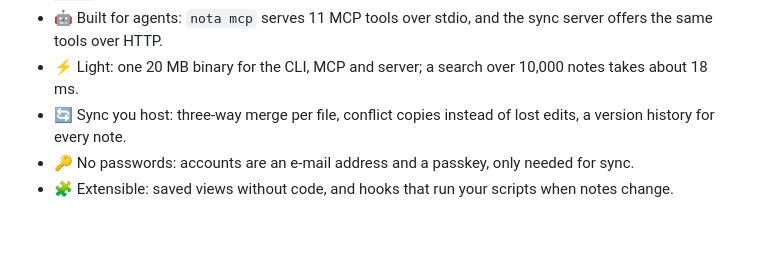
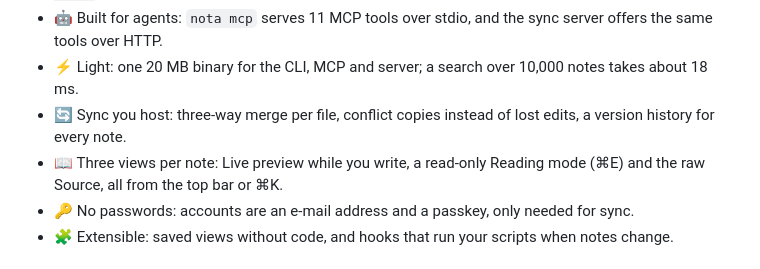
Before and after one commit to banjo/nota, a Markdown page: README.md, the part around the change. Drawn GitHub-style; blank space fills up the shorter version.

Commit message:
Docs: screenshots and README line for reading and source modes

```diff
--- a/README.md
+++ b/README.md
@@ -30,6 +30,7 @@
 - 🤖 Built for agents: `nota mcp` serves 11 MCP tools over stdio, and the sync server offers the same tools over HTTP.
 - ⚡️ Light: one 20 MB binary for the CLI, MCP and server; a search over 10,000 notes takes about 18 ms.
 - 🔄 Sync you host: three-way merge per file, conflict copies instead of lost edits, a version history for every note.
+- 📖 Three views per note: Live preview while you write, a read-only Reading mode (⌘E) and the raw Source, all from the top bar or ⌘K.
 - 🔑 No passwords: accounts are an e-mail address and a passkey, only needed for sync.
 - 🧩 Extensible: saved views without code, and hooks that run your scripts when notes change.
 
```
Also changed, not shown: docs/screenshots.md (+13 -0 lines), docs/screenshots/mode-live.png (added), docs/screenshots/mode-narrow.png (added), docs/screenshots/mode-reading.png (added), docs/screenshots/mode-source.png (added).
